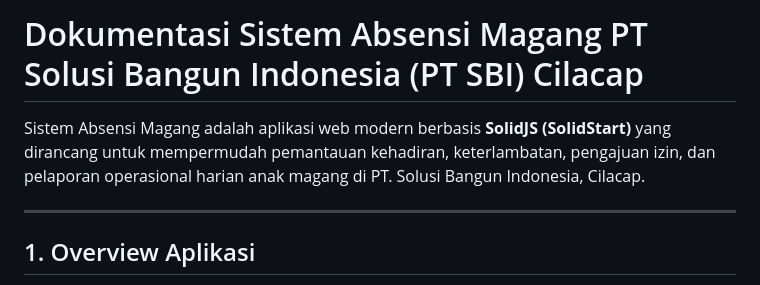
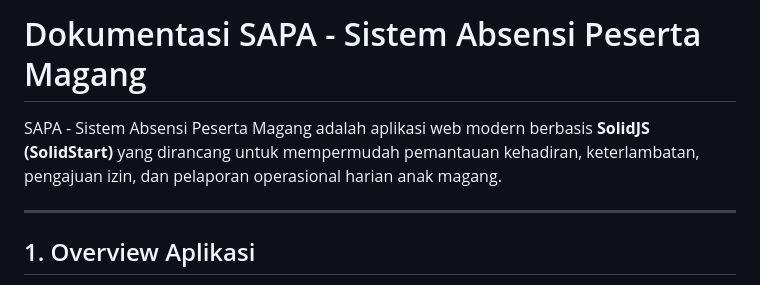
Before and after one commit to aulky/solid-sbimagang, a Markdown page: README.md, the part around the change. Drawn GitHub-style.

Commit message:
feat: sbimagang v0.6.1

```diff
--- a/README.md
+++ b/README.md
@@ -1,6 +1,6 @@
-# Dokumentasi Sistem Absensi Magang PT Solusi Bangun Indonesia (PT SBI) Cilacap
+# Dokumentasi SAPA - Sistem Absensi Peserta Magang
 
-Sistem Absensi Magang adalah aplikasi web modern berbasis **SolidJS (SolidStart)** yang dirancang untuk mempermudah pemantauan kehadiran, keterlambatan, pengajuan izin, dan pelaporan operasional harian anak magang di PT. Solusi Bangun Indonesia, Cilacap.
+SAPA - Sistem Absensi Peserta Magang adalah aplikasi web modern berbasis **SolidJS (SolidStart)** yang dirancang untuk mempermudah pemantauan kehadiran, keterlambatan, pengajuan izin, dan pelaporan operasional harian anak magang.
 
 ---
 
```
